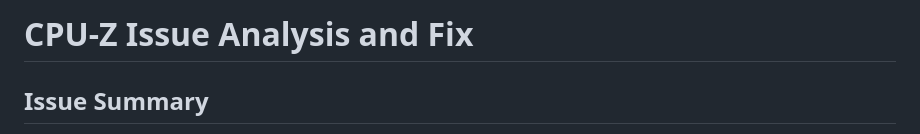
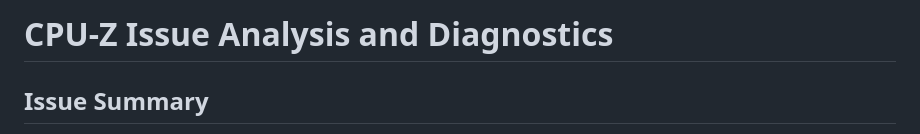
Before and after one commit to archanox/Win32Emu, a Markdown page: CPU_Z_ISSUE_ANALYSIS.md, the part around the change. Drawn GitHub-style.

Commit message:
Update CPU_Z_ISSUE_ANALYSIS.md
Co-authored-by: Copilot <175728472+Copilot@users.noreply.github.com>

```diff
--- a/CPU_Z_ISSUE_ANALYSIS.md
+++ b/CPU_Z_ISSUE_ANALYSIS.md
@@ -1,4 +1,4 @@
-# CPU-Z Issue Analysis and Fix
+# CPU-Z Issue Analysis and Diagnostics
 
 ## Issue Summary
 
```
